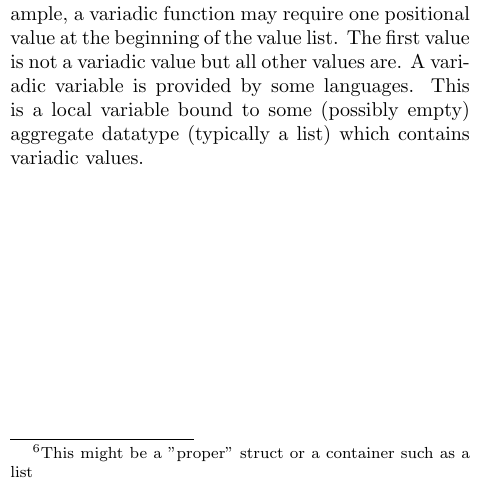
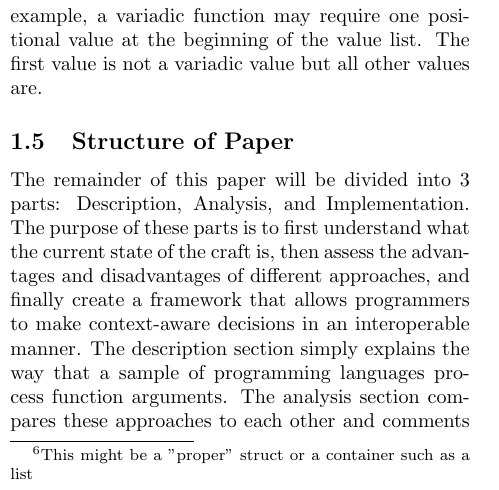
Before and after one commit to skyvine/comparative-function-arguments, a LaTeX document (prose/main.tex, which reads prose/00-introduction.tex): part of one column of page 9 of 26 before the commit and part of one column of page 9 of 27 after it, cut so that both start at the same text. Compiled offline with pdfLaTeX.

Commit message:
Add "Structure of Paper" section.

```diff
--- a/prose/00-introduction.tex
+++ b/prose/00-introduction.tex
@@ -505,5 +505,15 @@ Variadic values are values which are associated with this feature.
 For example, a variadic function may require one positional value at the beginning of the
 value list.
 The first value is not a variadic value but all other values are.
-A variadic variable is provided by some languages. This is a local variable bound to some
-(possibly empty) aggregate datatype (typically a list) which contains variadic values.
+
+\subsection{Structure of Paper}
+
+The remainder of this paper will be divided into 3 parts: Description, Analysis, and
+Implementation.
+The purpose of these parts is to first understand what the current state of the craft is,
+then assess the advantages and disadvantages of different approaches, and finally create
+a framework that allows programmers to make context-aware decisions in an interoperable
+manner.
+The description section simply explains the way that a sample of programming languages
+process function arguments.
+The analysis section compares these approaches to each other and comments on the
```
Also changed, not shown: prose/main.tex (+1 -1 lines), prose/00-introduction.tex (3 more changed lines).
